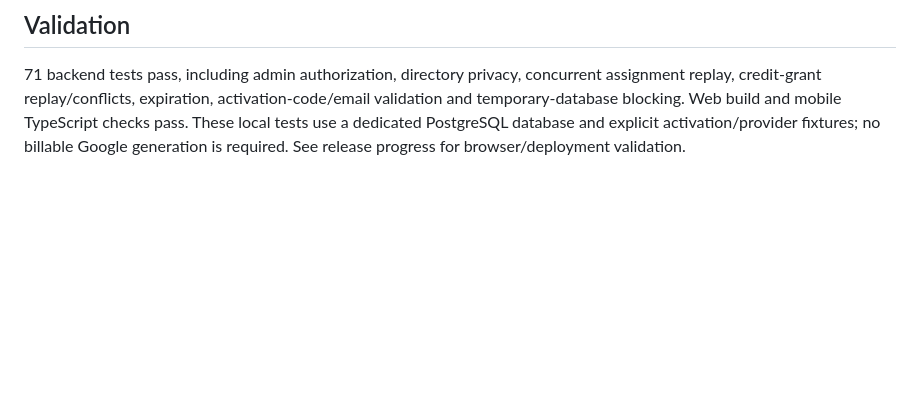
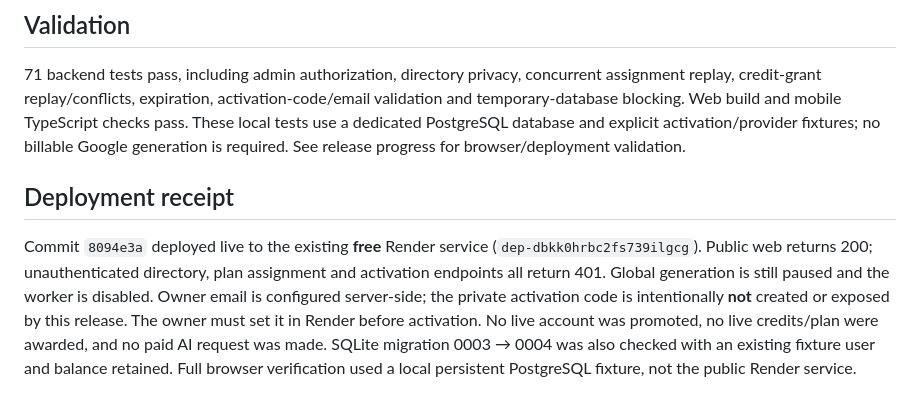
Before and after one commit to Ezechias22/haytile-ai, a Markdown page: docs/ADMIN.md, the part around the change. Rendered like a GitHub page; blank space fills up the shorter version.

Commit message:
Record admin deployment validation and activation prerequisites

```diff
--- a/docs/ADMIN.md
+++ b/docs/ADMIN.md
@@ -28,3 +28,16 @@ Migration `0004` adds memberships without replacing user rows. Test on a dedicat
 ## Validation
 
 71 backend tests pass, including admin authorization, directory privacy, concurrent assignment replay, credit-grant replay/conflicts, expiration, activation-code/email validation and temporary-database blocking. Web build and mobile TypeScript checks pass. These local tests use a dedicated PostgreSQL database and explicit activation/provider fixtures; no billable Google generation is required. See release progress for browser/deployment validation.
+
+## Deployment receipt
+
+Commit `8094e3a` deployed live to the existing **free** Render service
+(`dep-dbkk0hrbc2fs739ilgcg`). Public web returns 200; unauthenticated directory,
+plan assignment and activation endpoints all return 401. Global generation is
+still paused and the worker is disabled. Owner email is configured server-side;
+the private activation code is intentionally **not** created or exposed by this
+release. The owner must set it in Render before activation. No live account was
+promoted, no live credits/plan were awarded, and no paid AI request was made.
+SQLite migration 0003 → 0004 was also checked with an existing fixture user and
+balance retained. Full browser verification used a local persistent PostgreSQL
+fixture, not the public Render service.
```
Also changed, not shown: docs/PROGRESS.md (+3 -1 lines).
